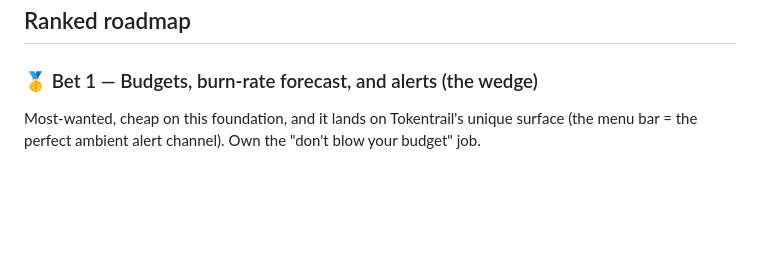
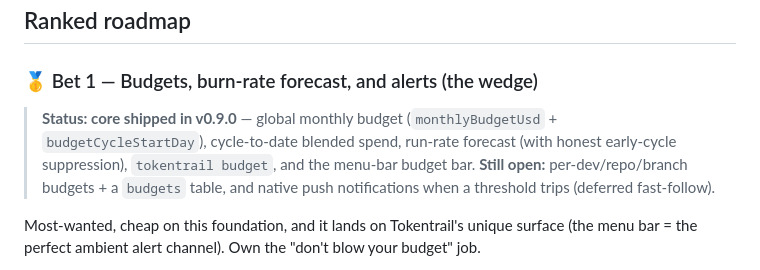
Before and after one commit to loschenbd/tokentrail, a Markdown page: docs/plans/improvement-roadmap.md, the part around the change. Drawn GitHub-style; blank space fills up the shorter version.

Commit message:
docs(roadmap): mark Bet 1 budget core as shipped in v0.9.0
Co-Authored-By: Claude Opus 4.8 (1M context) <noreply@anthropic.com>
Claude-Session: https://claude.ai/code/session_016dTq22mquonUMCiPGTSWxS

```diff
--- a/docs/plans/improvement-roadmap.md
+++ b/docs/plans/improvement-roadmap.md
@@ -38,6 +38,12 @@ story ("where did my subscription value go") is stronger than the *reconciliatio
 ## Ranked roadmap
 
 ### 🥇 Bet 1 — Budgets, burn-rate forecast, and alerts (the wedge)
+> **Status: core shipped in v0.9.0** — global monthly budget (`monthlyBudgetUsd` +
+> `budgetCycleStartDay`), cycle-to-date blended spend, run-rate forecast (with honest
+> early-cycle suppression), `tokentrail budget`, and the menu-bar budget bar. **Still
+> open:** per-dev/repo/branch budgets + a `budgets` table, and native push
+> notifications when a threshold trips (deferred fast-follow).
+
 Most-wanted, cheap on this foundation, and it lands on Tokentrail's unique surface (the
 menu bar = the perfect ambient alert channel). Own the "don't blow your budget" job.
 - **Monthly billing-cycle view** alongside the rolling windows (align to the 1st, or a
```
